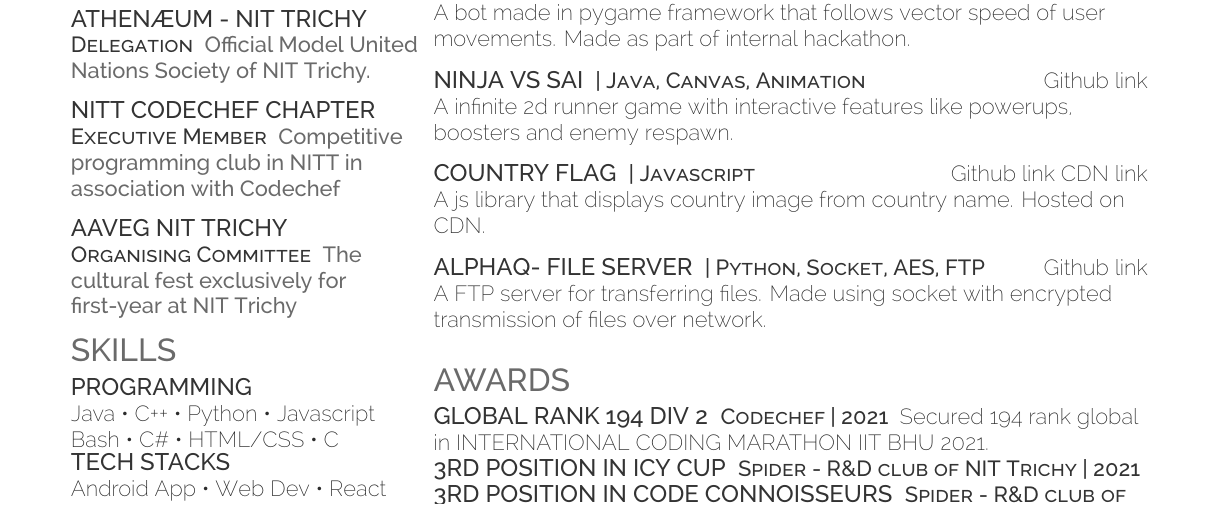
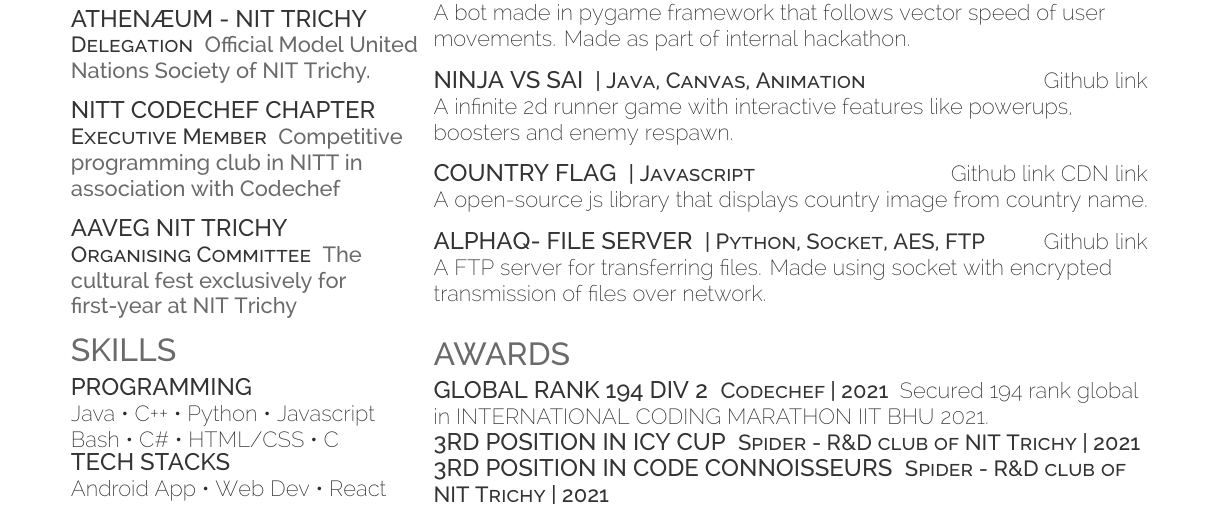
Before and after one commit to jaiakash/resume-akashjaiswal, a LaTeX CV (resume.tex): part of the page, cut so that both start at the same text. Compiled offline with XeLaTeX.

Commit message:
typo: CDN

```diff
--- a/resume.tex
+++ b/resume.tex
@@ -200,7 +200,7 @@ A infinite 2d runner game with interactive features like powerups, boosters and
 
 \runsubsection{\large{Country Flag}}
 \descript{| Javascript}\hfill \href{https://github.com/jaiakash/countryFlag}{Github link} \href{https://cdn.jsdelivr.net/gh/jaiakash/countryFlag@master/countryFlag.js}{CDN link}\\
-A js library that displays country image from country name. Hosted on CDN.\\
+A open-source js library that displays country image from country name. \\
 \sectionsep
 
 
```
Also changed, not shown: Akash_Resume.pdf.
